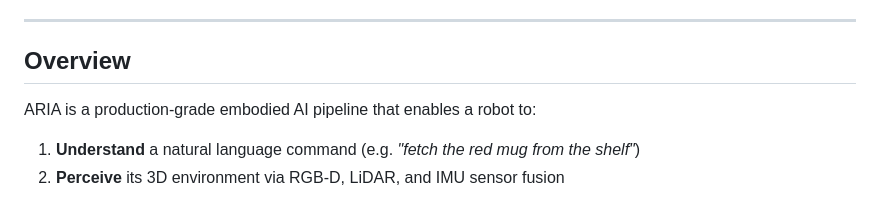
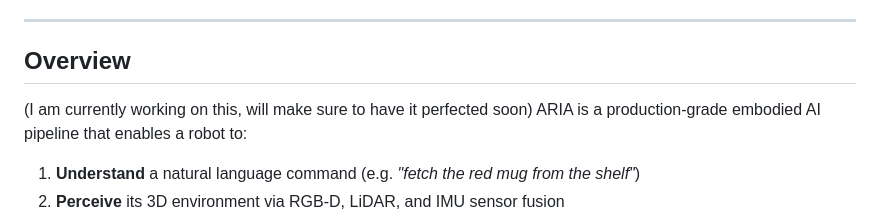
Before and after one commit to tejassinghbhati/ARIA, a Markdown page: README.md, the part around the change. Rendered like a GitHub page.

```diff
--- a/README.md
+++ b/README.md
@@ -6,6 +6,7 @@
 
 ## Overview
 
+(I am currently working on this, will make sure to have it perfected soon)
 ARIA is a production-grade embodied AI pipeline that enables a robot to:
 
 1. **Understand** a natural language command (e.g. _"fetch the red mug from the shelf"_)
```
